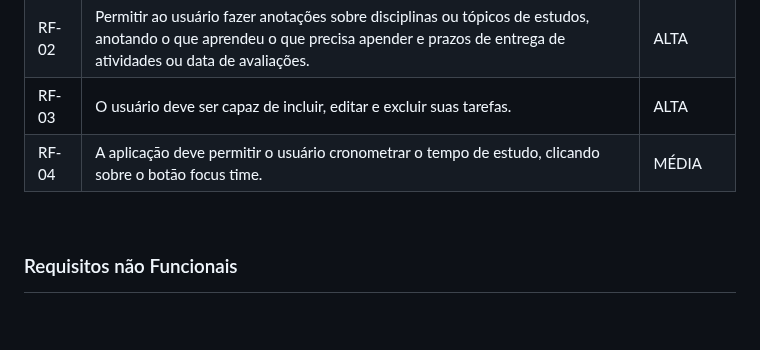
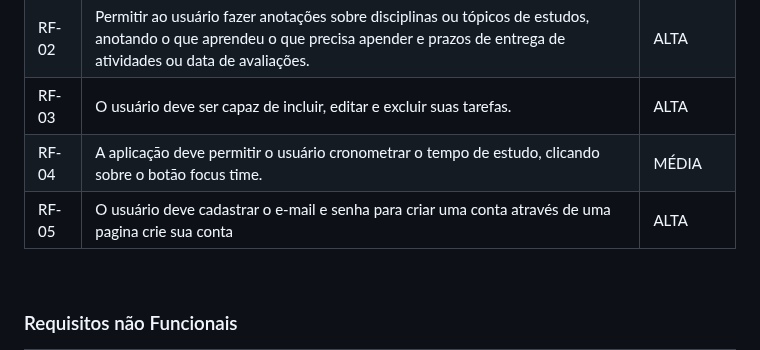
Before and after one commit to ICEI-PUC-Minas-PMV-ADS/pmv-ads-2023-2-e1-proj-web-t6-grupo-2-turma-6, a Markdown page: documentos/02-Especificação do Projeto.md, the part around the change. Rendered like a GitHub page; blank space fills up the shorter version.

```diff
--- a/documentos/02-Especificação do Projeto.md
+++ b/documentos/02-Especificação do Projeto.md
@@ -60,6 +60,7 @@
 | RF-02 |  Permitir ao usuário fazer anotações sobre disciplinas ou tópicos de estudos, anotando o que aprendeu o que precisa apender  e prazos de entrega de atividades ou data de avaliações.                      | ALTA   |
 | RF-03 |  O usuário deve ser capaz de incluir, editar e excluir suas tarefas.                      | ALTA  |
 |RF-04| A aplicaçāo deve permitir o usuário cronometrar o tempo de estudo, clicando sobre o botāo focus time.| MÉDIA|
+|RF-05| O usuário deve cadastrar o e-mail e senha para criar uma conta através de uma pagina crie sua conta | ALTA|
 
 
 
```
